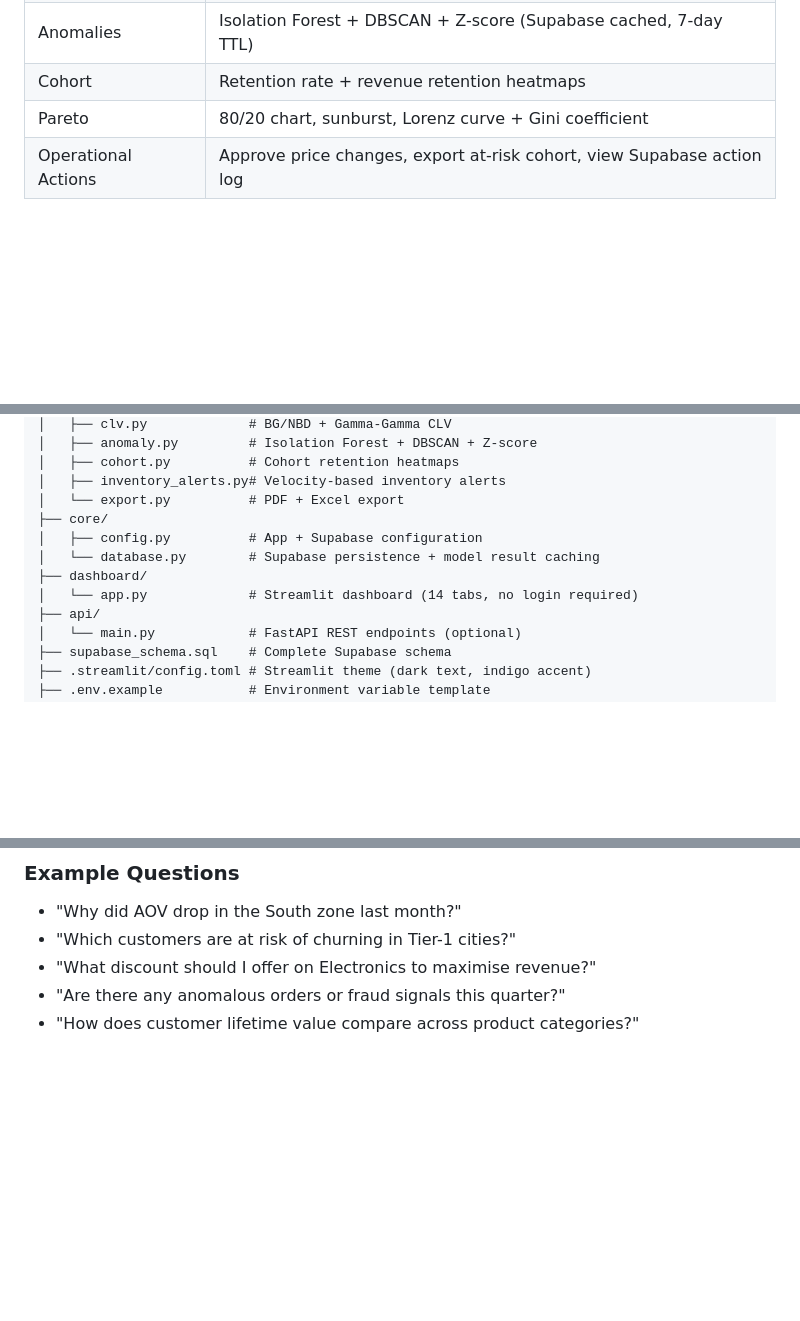
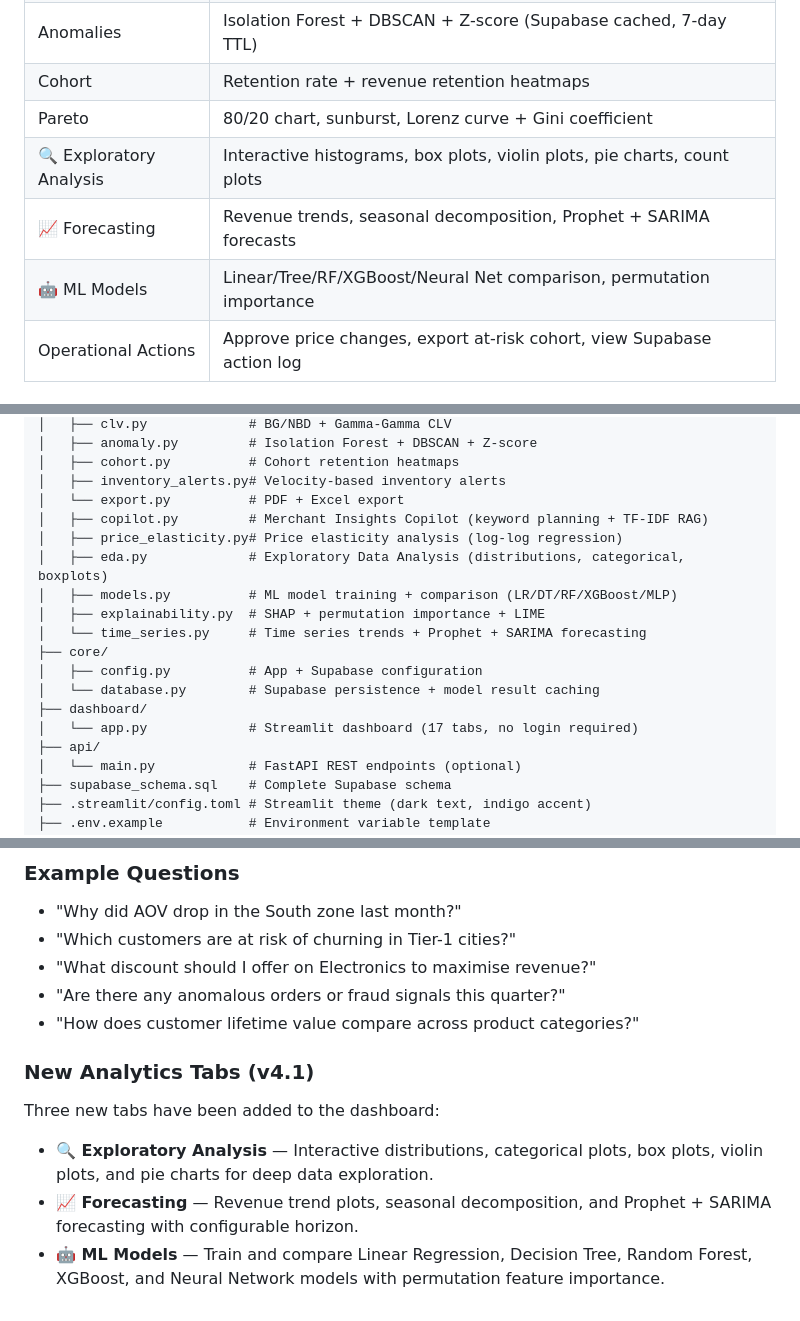
Before and after one commit to SumedhPatil1507/indian-ecommerce-analytics, a Markdown page: README.md, 3 parts joined by grey strips. Rendered like a GitHub page; blank space fills up the shorter version.

Commit message:
docs: update README for v4.1 — 17 tabs, new modules, lifetimes dep

```diff
--- a/README.md
+++ b/README.md
@@ -42,6 +42,9 @@ Connect any e-commerce platform — all connectors normalise to the same interna
 | Anomalies | Isolation Forest + DBSCAN + Z-score (Supabase cached, 7-day TTL) |
 | Cohort | Retention rate + revenue retention heatmaps |
 | Pareto | 80/20 chart, sunburst, Lorenz curve + Gini coefficient |
+| 🔍 Exploratory Analysis | Interactive histograms, box plots, violin plots, pie charts, count plots |
+| 📈 Forecasting | Revenue trends, seasonal decomposition, Prophet + SARIMA forecasts |
+| 🤖 ML Models | Linear/Tree/RF/XGBoost/Neural Net comparison, permutation importance |
 | Operational Actions | Approve price changes, export at-risk cohort, view Supabase action log |
 
 ### Live Data Sources
@@ -119,11 +124,17 @@ ecommerce-analytics/
 │   ├── cohort.py          # Cohort retention heatmaps
 │   ├── inventory_alerts.py# Velocity-based inventory alerts
 │   └── export.py          # PDF + Excel export
+│   ├── copilot.py         # Merchant Insights Copilot (keyword planning + TF-IDF RAG)
+│   ├── price_elasticity.py# Price elasticity analysis (log-log regression)
+│   ├── eda.py             # Exploratory Data Analysis (distributions, categorical, boxplots)
+│   ├── models.py          # ML model training + comparison (LR/DT/RF/XGBoost/MLP)
+│   ├── explainability.py  # SHAP + permutation importance + LIME
+│   └── time_series.py     # Time series trends + Prophet + SARIMA forecasting
 ├── core/
 │   ├── config.py          # App + Supabase configuration
 │   └── database.py        # Supabase persistence + model result caching
 ├── dashboard/
-│   └── app.py             # Streamlit dashboard (14 tabs, no login required)
+│   └── app.py             # Streamlit dashboard (17 tabs, no login required)
 ├── api/
 │   └── main.py            # FastAPI REST endpoints (optional)
 ├── supabase_schema.sql    # Complete Supabase schema
@@ -170,3 +181,10 @@ If `OPENAI_API_KEY` is not set, the Copilot runs in **demo mode**: it still exec
 - "What discount should I offer on Electronics to maximise revenue?"
 - "Are there any anomalous orders or fraud signals this quarter?"
 - "How does customer lifetime value compare across product categories?"
+
+### New Analytics Tabs (v4.1)
+
+Three new tabs have been added to the dashboard:
+- **🔍 Exploratory Analysis** — Interactive distributions, categorical plots, box plots, violin plots, and pie charts for deep data exploration.
+- **📈 Forecasting** — Revenue trend plots, seasonal decomposition, and Prophet + SARIMA forecasting with configurable horizon.
+- **🤖 ML Models** — Train and compare Linear Regression, Decision Tree, Random Forest, XGBoost, and Neural Network models with permutation feature importance.
```
Also changed, not shown: other parts of README.md (+3 -1 lines).
